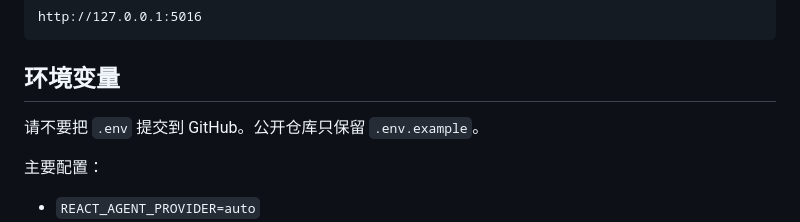
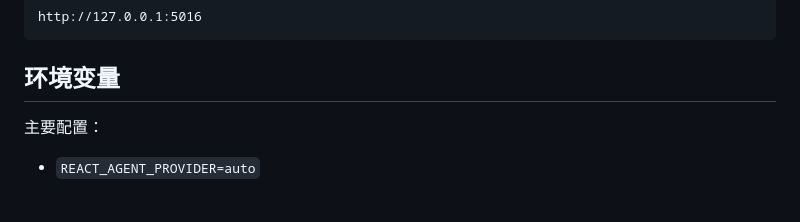
Before and after one commit to mowaiwaim/MOSS-competitive-analysis-muti-agent, a Markdown page: README.md, the part around the change. Rendered like a GitHub page; blank space fills up the shorter version.

Commit message:
Update README to remove .env file warning
Removed note about not committing .env file to GitHub.

```diff
--- a/README.md
+++ b/README.md
@@ -47,8 +47,6 @@ http://127.0.0.1:5016
 
 ## 环境变量
 
-请不要把 `.env` 提交到 GitHub。公开仓库只保留 `.env.example`。
-
 主要配置：
 
 - `REACT_AGENT_PROVIDER=auto`
```
